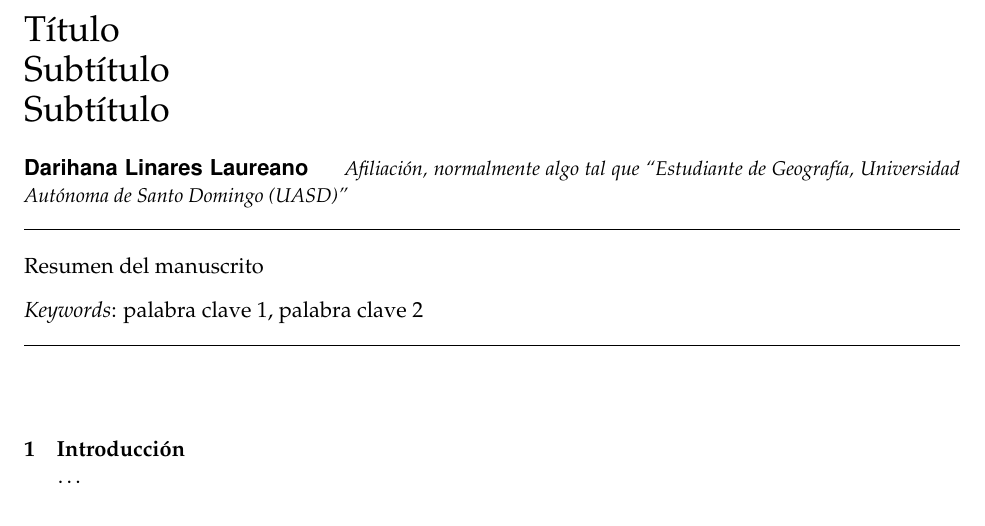
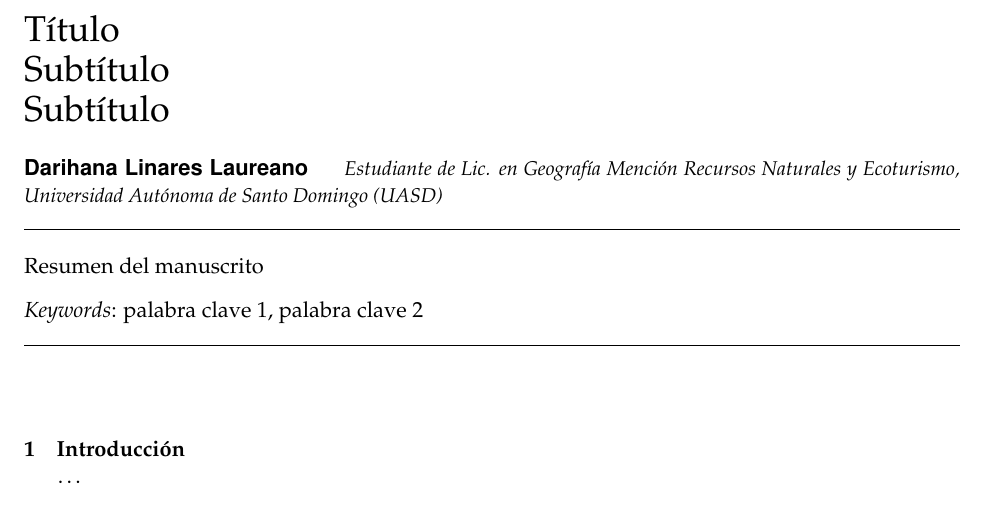
Before and after one commit to geomorfologia-202101/unidad-0-asignacion-99-mi-manuscrito-DarihanaLinaresL, an R Markdown document (manuscrito.Rmd): part of the page, cut so that both start at the same text. Rendered offline with R 4.5, knitr and Pandoc, then LaTeX, with nearby package versions.

Commit message:
modificación en Affiliation

```diff
--- a/manuscrito.Rmd
+++ b/manuscrito.Rmd
@@ -13,7 +13,7 @@ title: |
         | Subtítulo
 author:
 - name: Darihana Linares Laureano
-  affiliation: Afiliación, normalmente algo tal que "Estudiante de Geografía, Universidad Autónoma de Santo Domingo (UASD)"
+  affiliation: "Estudiante de Lic. en Geografía Mención Recursos Naturales y Ecoturismo, Universidad Autónoma de Santo Domingo (UASD)"
 abstract: "Resumen del manuscrito"
 keywords: "palabra clave 1, palabra clave 2"
 date: "`r format(Sys.time(), '%B %d, %Y')`"
```
